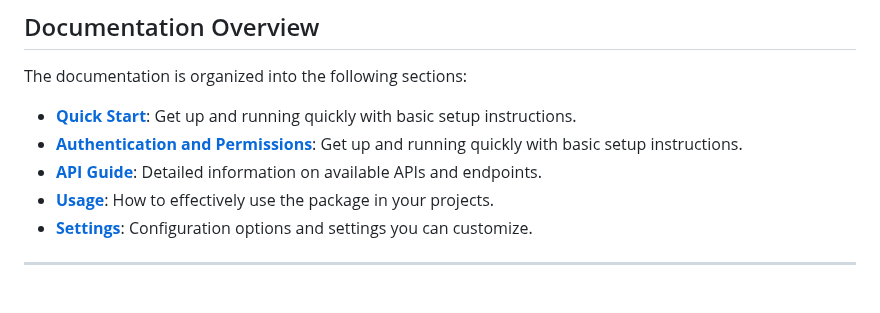
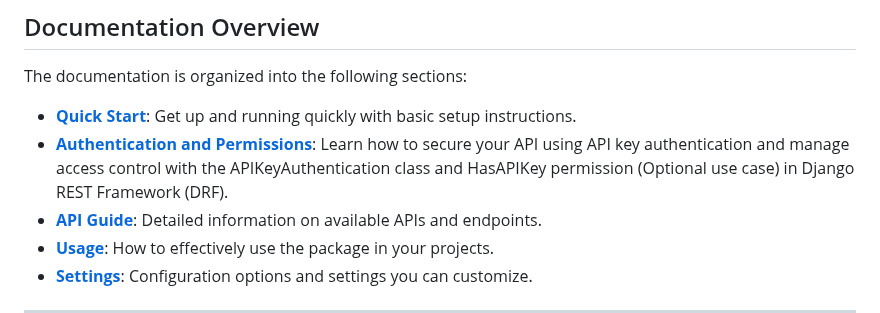
Before and after one commit to MEHRSHAD-MIRSHEKARY/dj-apikey-auth, a Markdown page: README.md, the part around the change. Drawn GitHub-style; blank space fills up the shorter version.

Commit message:
:zap: Update(README) typo in documentation overview

```diff
--- a/README.md
+++ b/README.md
@@ -30,7 +30,7 @@ Whether you’re building a public API or an internal service, dj-apikey-auth of
 The documentation is organized into the following sections:
 
 - **[Quick Start](#quick-start)**: Get up and running quickly with basic setup instructions.
-- **[Authentication and Permissions](#authentication-and-permissions)**: Get up and running quickly with basic setup instructions.
+- **[Authentication and Permissions](#authentication-and-permissions)**: Learn how to secure your API using API key authentication and manage access control with the APIKeyAuthentication class and HasAPIKey permission (Optional use case) in Django REST Framework (DRF).
 - **[API Guide](#api-guide)**: Detailed information on available APIs and endpoints.
 - **[Usage](#usage)**: How to effectively use the package in your projects.
 - **[Settings](#settings)**: Configuration options and settings you can customize.
```
